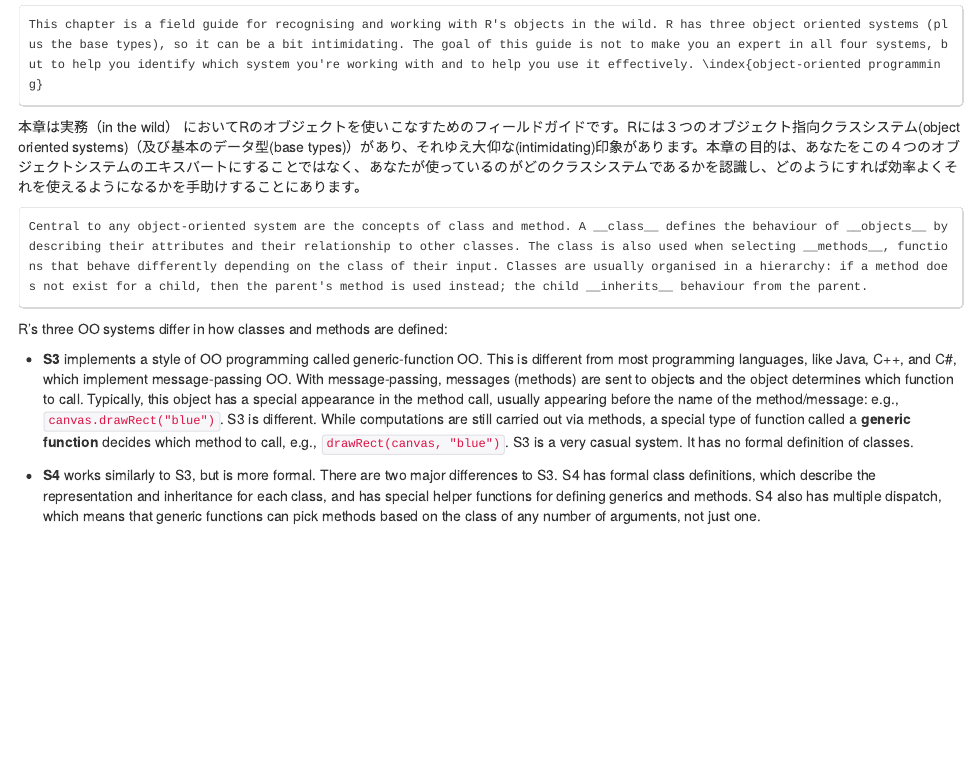
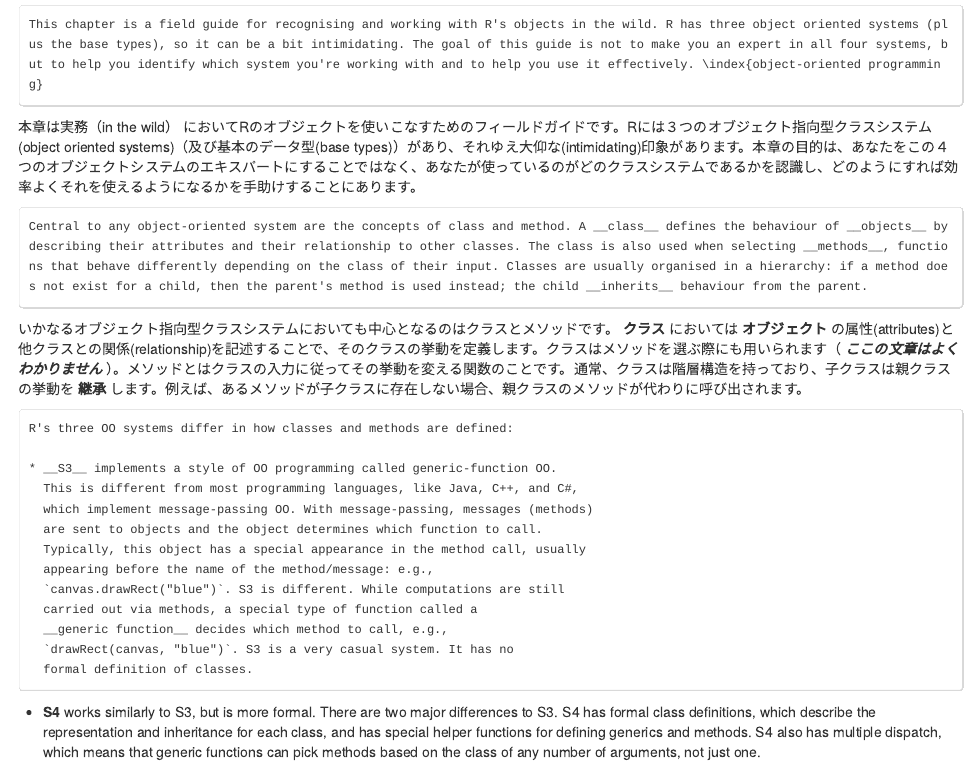
Before and after one commit to dichika/sinchoku, an R Markdown document (OO-essentials.rmd): the page in a window 1100 px wide, from 110 px down. The pictures show the output file OO-essentials.html that the author committed with the source, opened offline.

Commit message:
paragraph2

````diff
--- a/OO-essentials.rmd
+++ b/OO-essentials.rmd
@@ -3,6 +3,7 @@ title: OO field guide
 layout: default
-output: html_document
-keep_md: yes
+output:
+  html_document:
+    keep_md: yes
 ---
 
 # OO field guide {#oo}
@@ -10,12 +11,14 @@ keep_md: yes
 This chapter is a field guide for recognising and working with R's objects in the wild. R has three object oriented systems (plus the base types), so it can be a bit intimidating. The goal of this guide is not to make you an expert in all four systems, but to help you identify which system you're working with and to help you use it effectively. \index{object-oriented programming}
 ```
 
-本章は実務（in the wild） においてRのオブジェクトを使いこなすためのフィールドガイドです。Rには３つのオブジェクト指向クラスシステム(object oriented systems)（及び基本のデータ型(base types)）があり、それゆえ大仰な(intimidating)印象があります。本章の目的は、あなたをこの４つのオブジェクトシステムのエキスパートにすることではなく、あなたが使っているのがどのクラスシステムであるかを認識し、どのようにすれば効率よくそれを使えるようになるかを手助けすることにあります。
+本章は実務（in the wild） においてRのオブジェクトを使いこなすためのフィールドガイドです。Rには３つのオブジェクト指向型クラスシステム(object oriented systems)（及び基本のデータ型(base types)）があり、それゆえ大仰な(intimidating)印象があります。本章の目的は、あなたをこの４つのオブジェクトシステムのエキスパートにすることではなく、あなたが使っているのがどのクラスシステムであるかを認識し、どのようにすれば効率よくそれを使えるようになるかを手助けすることにあります。
 
 ```
 Central to any object-oriented system are the concepts of class and method. A __class__ defines the behaviour of __objects__ by describing their attributes and their relationship to other classes. The class is also used when selecting __methods__, functions that behave differently depending on the class of their input. Classes are usually organised in a hierarchy: if a method does not exist for a child, then the parent's method is used instead; the child __inherits__ behaviour from the parent.
 ```
+いかなるオブジェクト指向型クラスシステムにおいても中心となるのはクラスとメソッドです。 __クラス__ においては __オブジェクト__ の属性(attributes)と他クラスとの関係(relationship)を記述することで、そのクラスの挙動を定義します。クラスはメソッドを選ぶ際にも用いられます（ __*ここの文章はよくわかりません*__ ）。メソッドとはクラスの入力に従ってその挙動を変える関数のことです。通常、クラスは階層構造を持っており、子クラスは親クラスの挙動を __継承__ します。例えば、あるメソッドが子クラスに存在しない場合、親クラスのメソッドが代わりに呼び出されます。
 
+```
 R's three OO systems differ in how classes and methods are defined:
 
 * __S3__ implements a style of OO programming called generic-function OO.
````
Also changed, not shown: OO-essentials.html, OO-essentials.md, OO-essentials.rmd (3 more changed lines).
